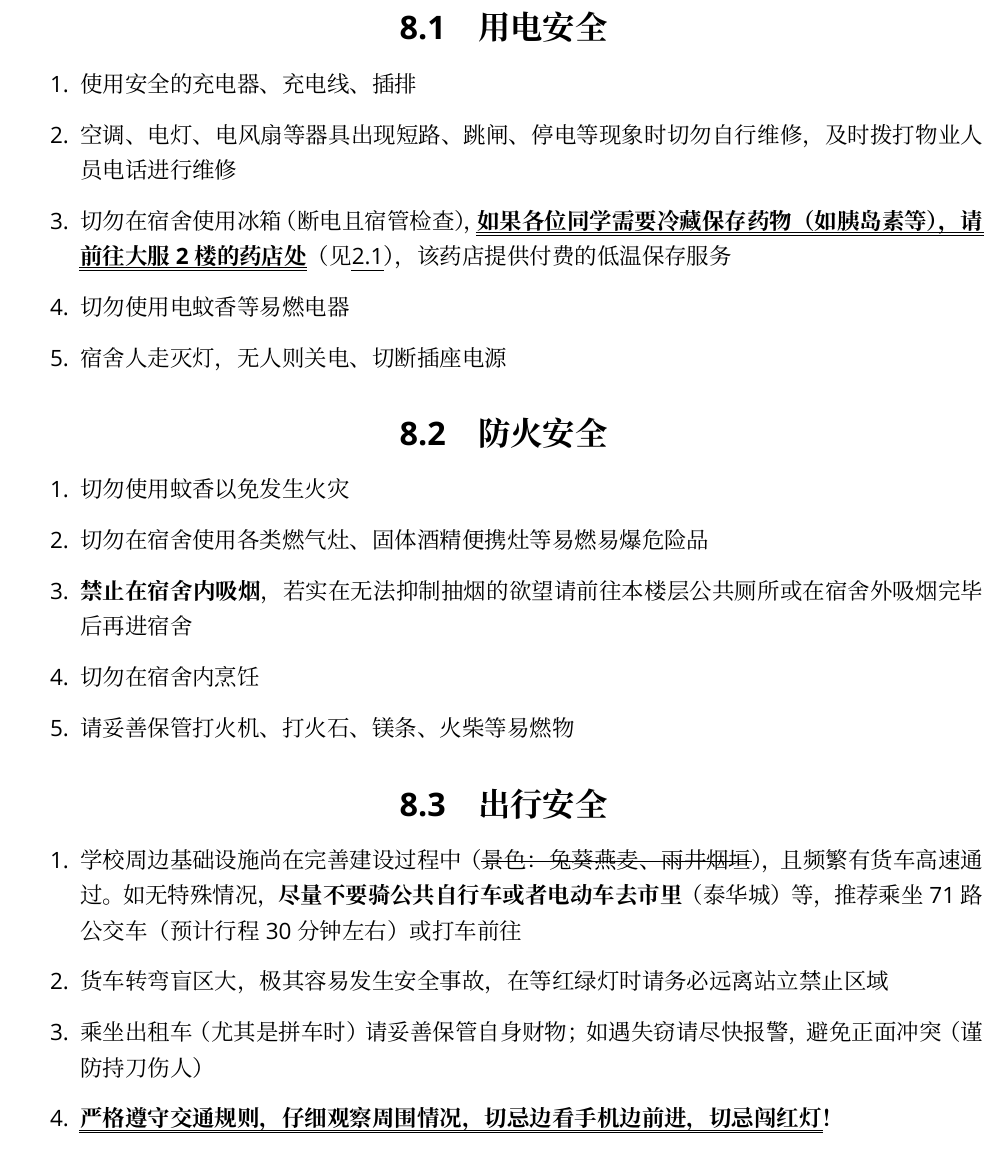
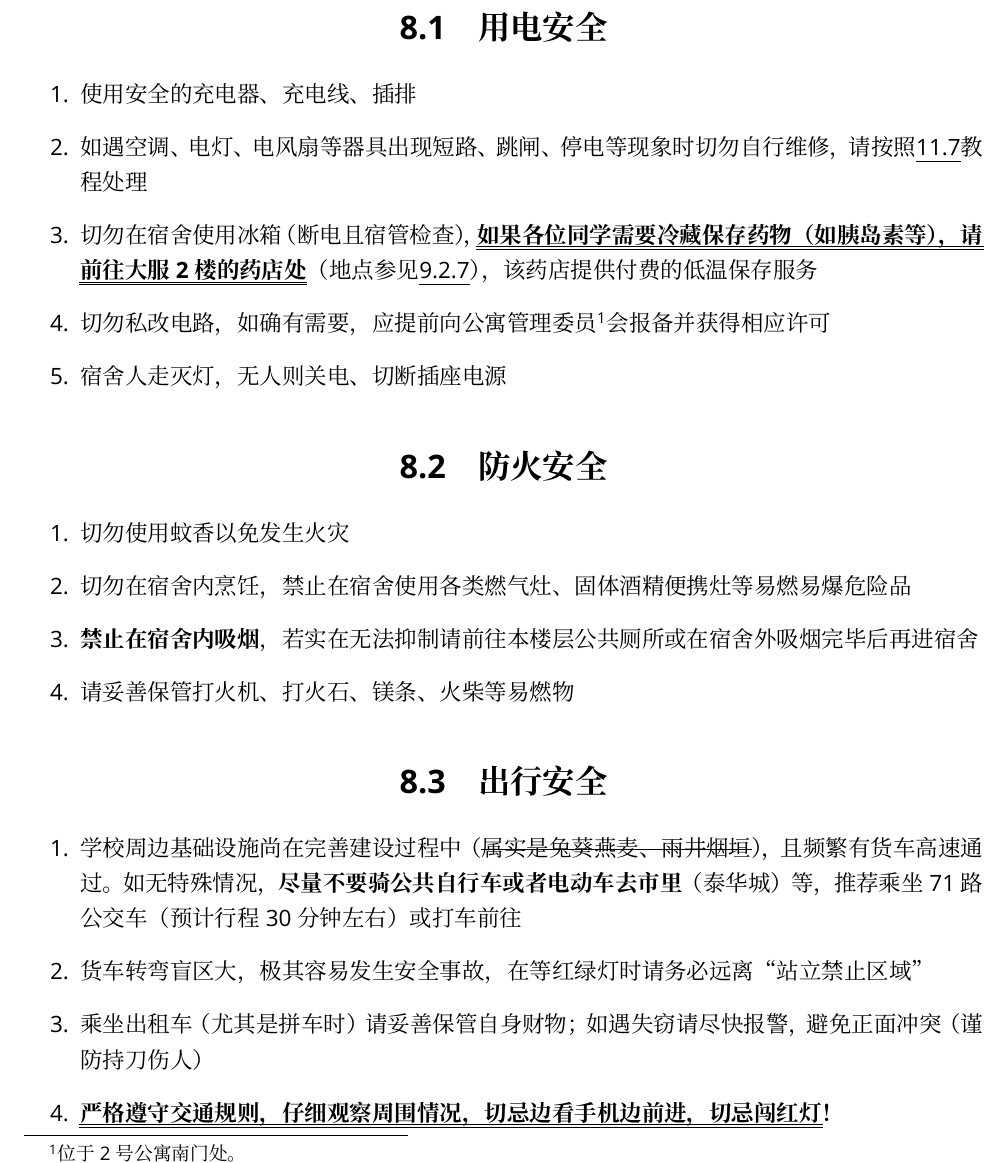
Before and after one commit to Mikachu2333/sdsmu_welcome_tex, a LaTeX document (main.tex, which reads chapter8.tex): part of page 21 of 39, cut so that both start at the same text. Compiled offline with XeLaTeX; a missing font is replaced by an installed copy or a similar font.

Commit message:
C9 examed

```diff
--- a/chapter8.tex
+++ b/chapter8.tex
@@ -1,27 +1,28 @@
 %chapter8
 \chapter[安全方面]{安全方面}
+\vspace{-2em}
 \section[用电安全]{用电安全}
 \begin{enumerate}
     \item 使用安全的充电器、充电线、插排
-    \item 空调、电灯、电风扇等器具出现短路、跳闸、停电等现象时切勿自行维修，及时拨打物业人员电话进行维修
-    \item 切勿在宿舍使用冰箱（断电且宿管检查），\textbf{\uuline{如果各位同学需要冷藏保存药物（如胰岛素等），请\\前往大服2楼的药店处}}（见\uline{\ref{map_a}}），该药店提供付费的低温保存服务
-    \item 切勿使用电蚊香等易燃电器
+    \item 如遇空调、电灯、电风扇等器具出现短路、跳闸、停电等现象时切勿自行维修，请按照\uline{\ref{repair_report}}教程处理
+    \item 切勿在宿舍使用冰箱（断电且宿管检查），\textbf{\uuline{如果各位同学需要冷藏保存药物（如胰岛素等），请\\前往大服2楼的药店处}}（地点参见\uline{\ref{common_locations}}），该药店提供付费的低温保存服务
+    \item 切勿私改电路，如确有需要，应提前向公寓管理委员\footnotemark 会报备并获得相应许可
+    \footnotetext{位于2号公寓南门处。}
     \item 宿舍人走灭灯，无人则关电、切断插座电源
 \end{enumerate}
 
 \section[防火安全]{防火安全}
 \begin{enumerate}
     \item 切勿使用蚊香以免发生火灾
-    \item 切勿在宿舍使用各类燃气灶、固体酒精便携灶等易燃易爆危险品
-    \item \textbf{禁止在宿舍内吸烟}，若实在无法抑制抽烟的欲望请前往本楼层公共厕所或在宿舍外吸烟完毕后再进宿舍
-    \item 切勿在宿舍内烹饪
+    \item 切勿在宿舍内烹饪，禁止在宿舍使用各类燃气灶、固体酒精便携灶等易燃易爆危险品
+    \item \textbf{禁止在宿舍内吸烟}，若实在无法抑制请前往本楼层公共厕所或在宿舍外吸烟完毕后再进宿舍
     \item 请妥善保管打火机、打火石、镁条、火柴等易燃物
 \end{enumerate}
 
 \section[出行安全]{出行安全}
 \begin{enumerate}
-    \item 学校周边基础设施尚在完善建设过程中（\sout{景色：兔葵燕麦、雨井烟垣}），且频繁有货车高速通过。如无特殊情况，\textbf{尽量不要骑公共自行车或者电动车去市里}（泰华城）等，推荐乘坐71路公交车（预计行程30分钟左右）或打车前往
-    \item 货车转弯盲区大，极其容易发生安全事故，在等红绿灯时请务必远离站立禁止区域
+    \item 学校周边基础设施尚在完善建设过程中（\sout{属实是兔葵燕麦、雨井烟垣}），且频繁有货车高速通过。如无特殊情况，\textbf{尽量不要骑公共自行车或者电动车去市里}（泰华城）等，推荐乘坐71路公交车（预计行程30分钟左右）或打车前往
+    \item 货车转弯盲区大，极其容易发生安全事故，在等红绿灯时请务必远离“站立禁止区域”
     \item 乘坐出租车（尤其是拼车时）请妥善保管自身财物；如遇失窃请尽快报警，避免正面冲突（谨防持刀伤人）
     \item \textbf{\uuline{严格遵守交通规则，仔细观察周围情况，切忌边看手机边前进，切忌闯红灯}！}
 \end{enumerate}
```
Also changed, not shown: chapter10.tex (+1 -1 lines), chapter11.tex (+1 -0 lines), chapter9.tex (+15 -14 lines), chapter8.tex (8 more changed lines).
